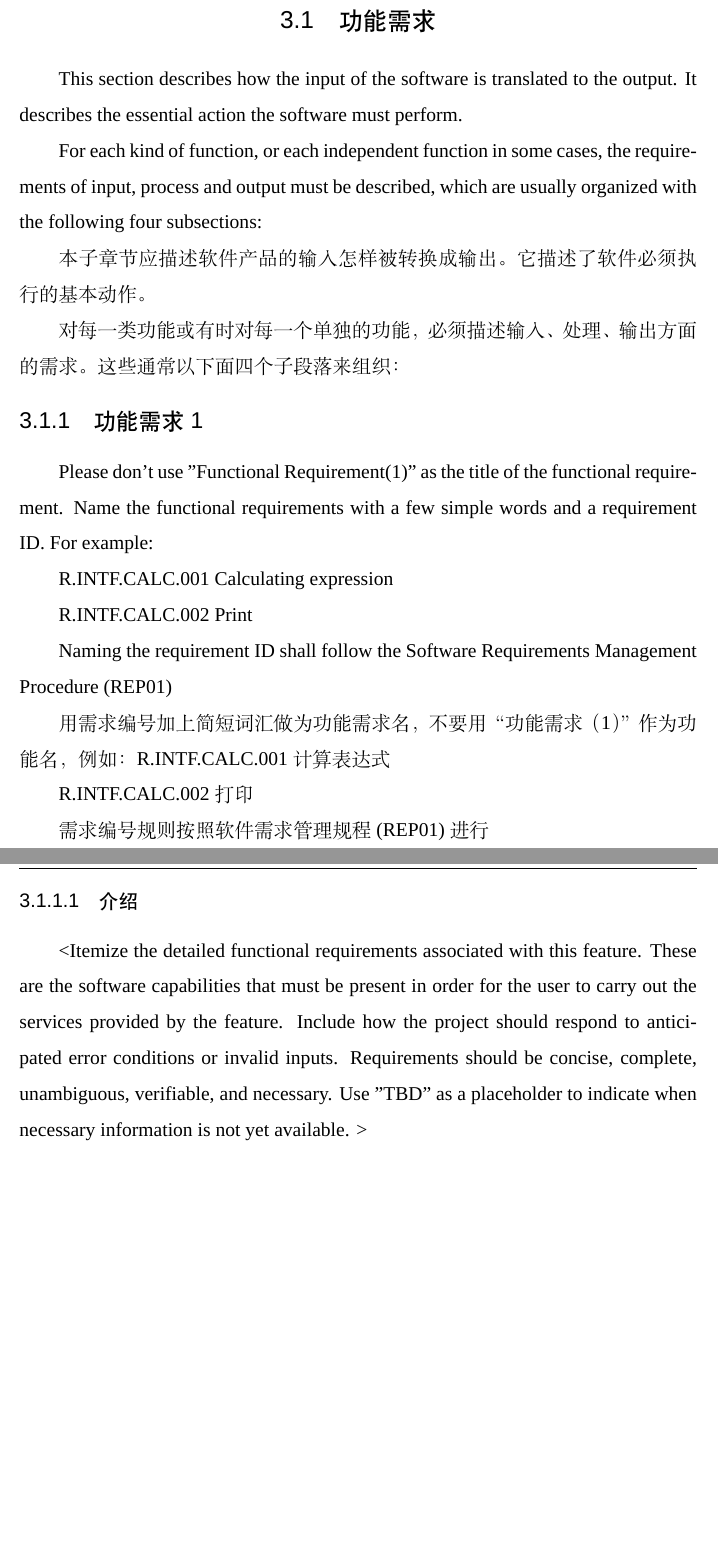
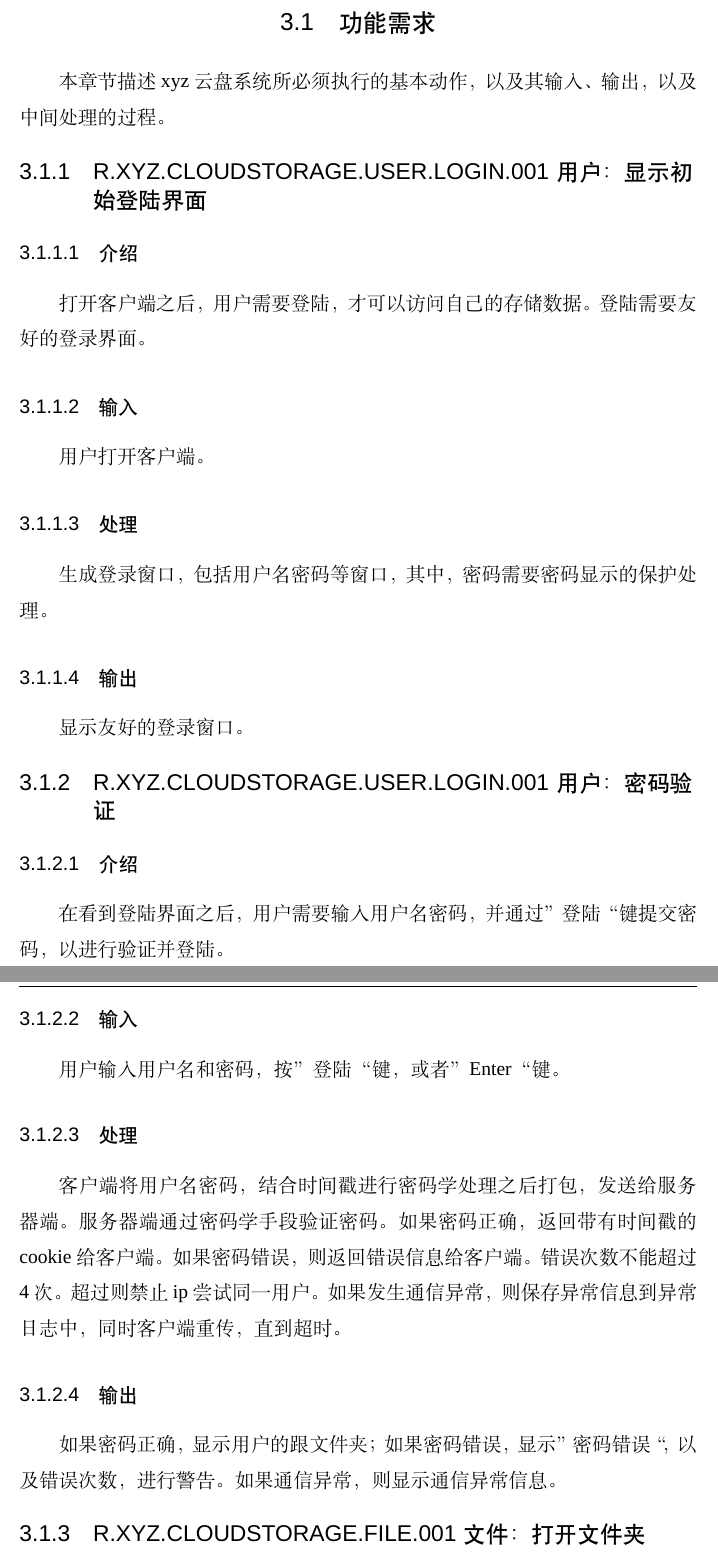
Before and after one commit to SE-2018s/CloudStorage-PRD, a LaTeX thesis (main.tex, which reads chapters/concrete_requirement.tex): two parts of pages 11 and 12 of 34 before the commit and two parts of pages 12 and 13 of 35 after it, joined at a grey line, cut so that both start at the same text, the shorter picture padded with empty space. Compiled offline with XeLaTeX; a missing font is replaced by an installed copy or a similar font.

Commit message:
zevin: 3.1 started

```diff
--- a/chapters/concrete_requirement.tex
+++ b/chapters/concrete_requirement.tex
@@ -1,28 +1,35 @@
 \chapter{具体需求}
-<The following sections must be repeated for each requirement. >
+\section{功能需求}
 
-在每一条需求描述中重复下列部分
-\section{功能需求}
-This section describes how the input of the software is translated to the output. It describes the essential action the software must perform.
+本章节描述xyz云盘系统所必须执行的基本动作，以及其输入、输出，以及中间处理的过程。
+\subsection{R.XYZ.CLOUDSTORAGE.USER.LOGIN.001 用户：显示初始登陆界面 }
 
-For each kind of function, or each independent function in some cases, the requirements of input, process and output must be described, which are usually organized with the following four subsections:
+\subsubsection{介绍}
+打开客户端之后，用户需要登陆，才可以访问自己的存储数据。登陆需要友好的登录界面。
 
-本子章节应描述软件产品的输入怎样被转换成输出。它描述了软件必须执行的基本动作。
+\subsubsection{输入}
+用户打开客户端。
 
-对每一类功能或有时对每一个单独的功能，必须描述输入、处理、输出方面的需求。这些通常以下面四个子段落来组织：
-\subsection{功能需求1}
-Please don't use "Functional Requirement(1)" as the title of the functional requirement. Name the functional requirements with a few simple words and a requirement ID.  For example:
+\subsubsection{处理}
+生成登录窗口，包括用户名密码等窗口，其中，密码需要密码显示的保护处理。
+\subsubsection{输出}
+显示友好的登录窗口。
 
-R.INTF.CALC.001 Calculating expression
+\subsection{R.XYZ.CLOUDSTORAGE.USER.LOGIN.001 用户：密码验证 }
 
-R.INTF.CALC.002 Print
+\subsubsection{介绍}
+在看到登陆界面之后，用户需要输入用户名密码，并通过”登陆“键提交密码，以进行验证并登陆。
 
-Naming the requirement ID shall follow the Software Requirements Management Procedure (REP01)
+\subsubsection{输入}
+用户输入用户名和密码，按”登陆“键，或者”Enter“键。
 
-用需求编号加上简短词汇做为功能需求名，不要用“功能需求（1）”作为功能名，例如：R.INTF.CALC.001 计算表达式
+\subsubsection{处理}
+客户端将用户名密码，结合时间戳进行密码学处理之后打包，发送给服务器端。
+服务器端通过密码学手段验证密码。如果密码正确，返回带有时间戳的cookie给客户端。如果密码错误，则返回错误信息给客户端。错误次数不能超过4次。超过则禁止ip尝试同一用户。如果发生通信异常，则保存异常信息到异常日志中，同时客户端重传，直到超时。
+\subsubsection{输出}
+如果密码正确，显示用户的跟文件夹；如果密码错误，显示”密码错误“，以及错误次数，进行警告。如果通信异常，则显示通信异常信息。
 
-R.INTF.CALC.002 打印
 
-需求编号规则按照软件需求管理规程(REP01)进行
+\subsection{R.XYZ.CLOUDSTORAGE.FILE.001 文件：打开文件夹}
+
 \subsubsection{介绍}
-<Itemize the detailed functional requirements associated with this feature. These are the software capabilities that must be present in order for the user to carry out the services provided by the feature.  Include how the project should respond to anticipated error conditions or invalid inputs. Requirements should be concise, complete, unambiguous, verifiable, and necessary. Use "TBD" as a placeholder to indicate when necessary information is not yet available. >
```
Also changed, not shown: chapters/__latexindent_temp.tex (+10 -2 lines), chapters/overview.tex (+0 -11 lines), chapters/concrete_requirement.tex (16 more changed lines).
